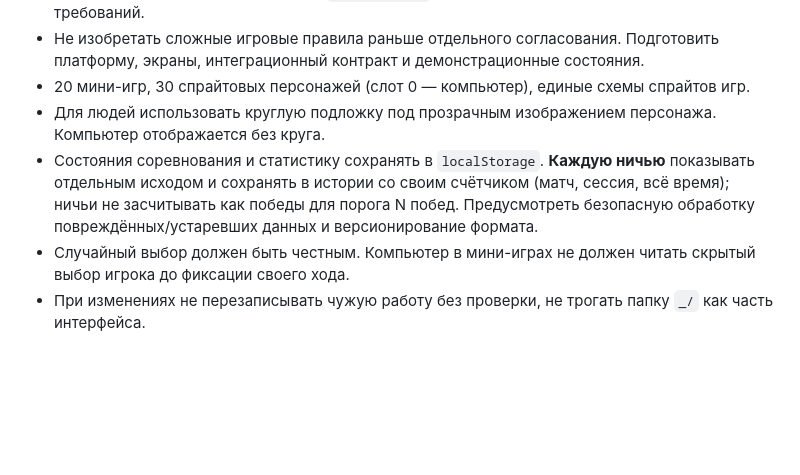
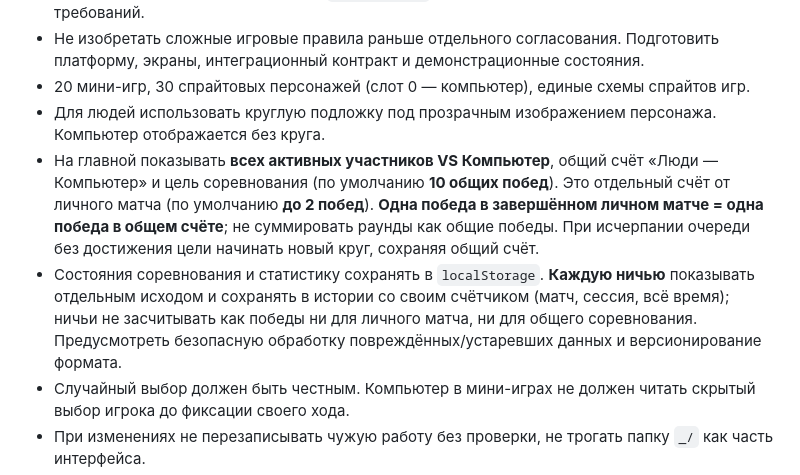
Before and after one commit to greenn/man-vs-pc, a Markdown page: AGENTS.md, the part around the change. GitHub-like rendering; blank space fills up the shorter version.

Commit message:
docs: add overall Humans vs Computer score and configurable race to 10 wins

```diff
--- a/AGENTS.md
+++ b/AGENTS.md
@@ -12,7 +12,8 @@
 - Не изобретать сложные игровые правила раньше отдельного согласования. Подготовить платформу, экраны, интеграционный контракт и демонстрационные состояния.
 - 20 мини-игр, 30 спрайтовых персонажей (слот 0 — компьютер), единые схемы спрайтов игр.
 - Для людей использовать круглую подложку под прозрачным изображением персонажа. Компьютер отображается без круга.
-- Состояния соревнования и статистику сохранять в `localStorage`. **Каждую ничью** показывать отдельным исходом и сохранять в истории со своим счётчиком (матч, сессия, всё время); ничьи не засчитывать как победы для порога N побед. Предусмотреть безопасную обработку повреждённых/устаревших данных и версионирование формата.
+- На главной показывать **всех активных участников VS Компьютер**, общий счёт «Люди — Компьютер» и цель соревнования (по умолчанию **10 общих побед**). Это отдельный счёт от личного матча (по умолчанию **до 2 побед**). **Одна победа в завершённом личном матче = одна победа в общем счёте**; не суммировать раунды как общие победы. При исчерпании очереди без достижения цели начинать новый круг, сохраняя общий счёт.
+- Состояния соревнования и статистику сохранять в `localStorage`. **Каждую ничью** показывать отдельным исходом и сохранять в истории со своим счётчиком (матч, сессия, всё время); ничьи не засчитывать как победы ни для личного матча, ни для общего соревнования. Предусмотреть безопасную обработку повреждённых/устаревших данных и версионирование формата.
 - Случайный выбор должен быть честным. Компьютер в мини-играх не должен читать скрытый выбор игрока до фиксации своего хода.
 - При изменениях не перезаписывать чужую работу без проверки, не трогать папку `_/` как часть интерфейса.
 - Доступность для интерактивной доски: крупные элементы управления, читаемость на 16:9, действия мышью/касанием; не полагаться на hover.
```
